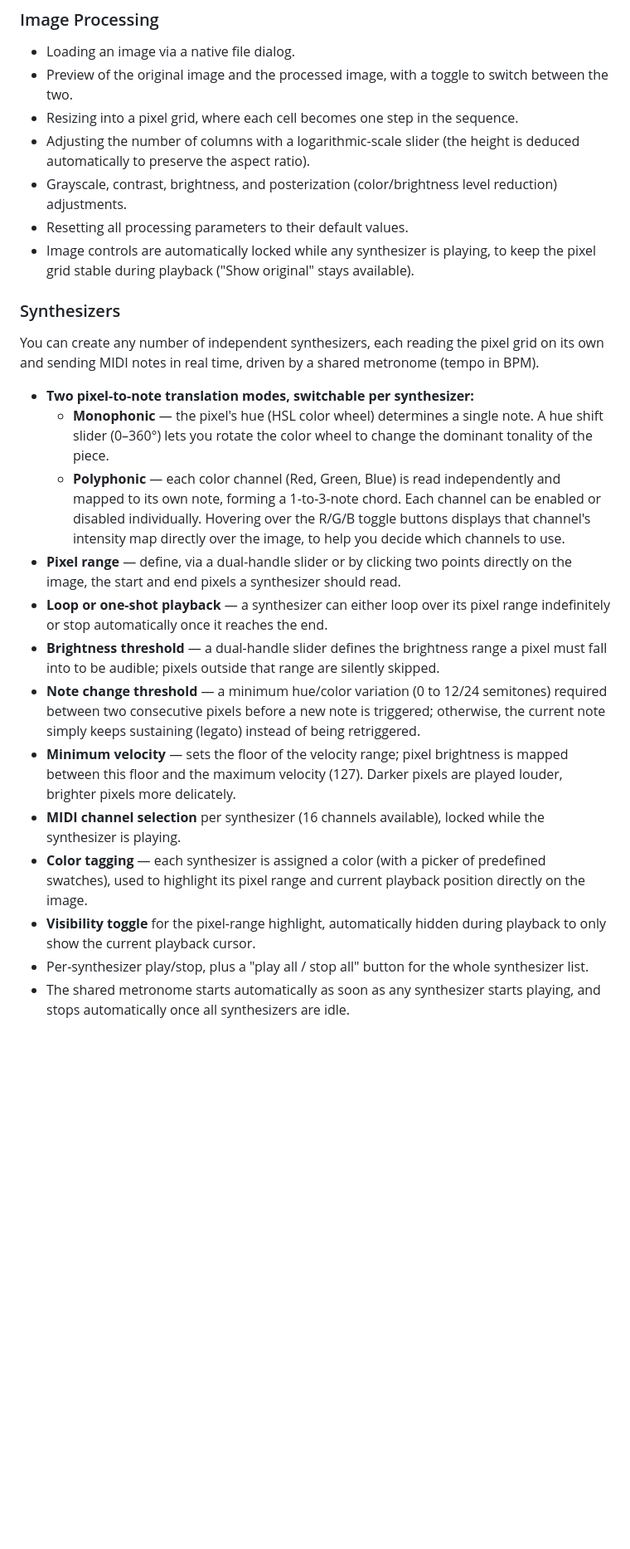
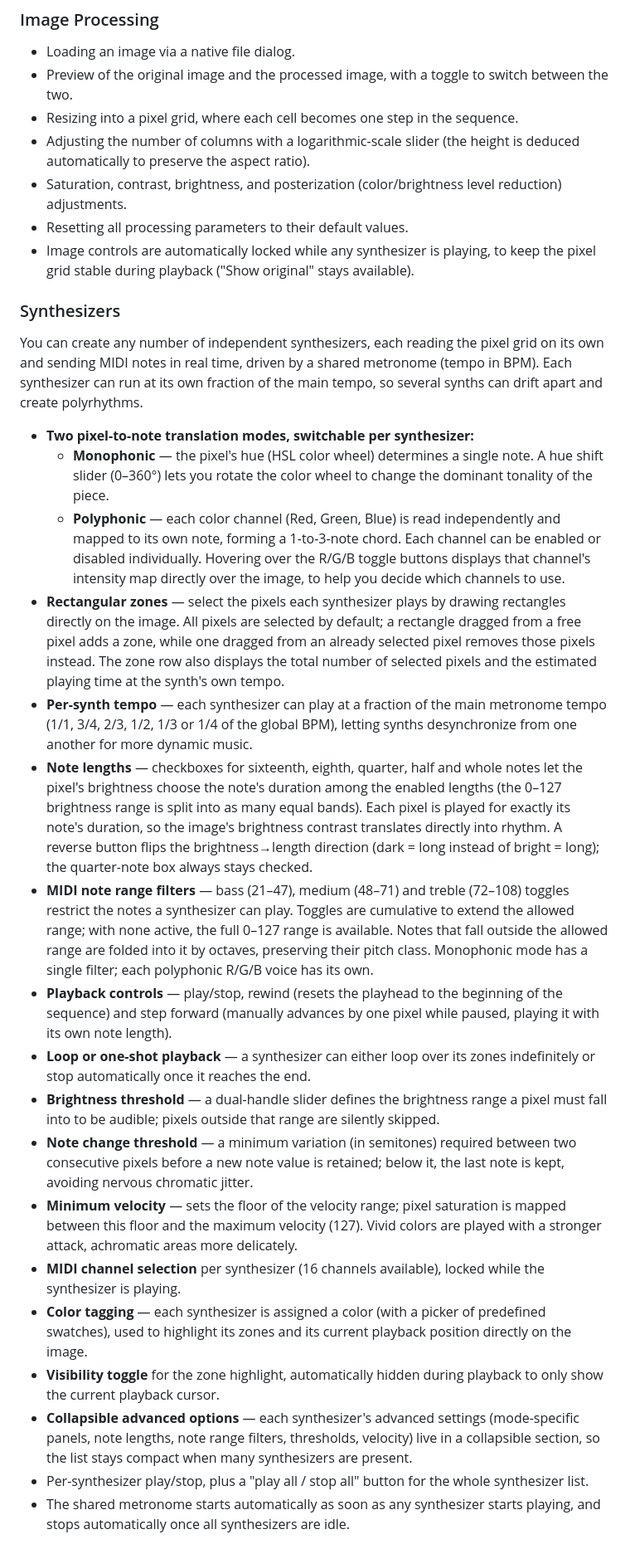
Before and after one commit to MLecouturier/Soundmap, a Markdown page: README.md, the part around one of its changes. Shown at 83% size. Drawn GitHub-style; blank space fills up the shorter version.

```diff
--- a/README.md
+++ b/README.md
@@ -12,25 +12,30 @@ SoundMap is a Tauri desktop application that turns an image into music. Load an
 - Preview of the original image and the processed image, with a toggle to switch between the two.
 - Resizing into a pixel grid, where each cell becomes one step in the sequence.
 - Adjusting the number of columns with a logarithmic-scale slider (the height is deduced automatically to preserve the aspect ratio).
-- Grayscale, contrast, brightness, and posterization (color/brightness level reduction) adjustments.
+- Saturation, contrast, brightness, and posterization (color/brightness level reduction) adjustments.
 - Resetting all processing parameters to their default values.
 - Image controls are automatically locked while any synthesizer is playing, to keep the pixel grid stable during playback ("Show original" stays available).
 
 ### Synthesizers
 
-You can create any number of independent synthesizers, each reading the pixel grid on its own and sending MIDI notes in real time, driven by a shared metronome (tempo in BPM).
+You can create any number of independent synthesizers, each reading the pixel grid on its own and sending MIDI notes in real time, driven by a shared metronome (tempo in BPM). Each synthesizer can run at its own fraction of the main tempo, so several synths can drift apart and create polyrhythms.
 
 - **Two pixel-to-note translation modes, switchable per synthesizer:**
   - **Monophonic** — the pixel's hue (HSL color wheel) determines a single note. A hue shift slider (0–360°) lets you rotate the color wheel to change the dominant tonality of the piece.
   - **Polyphonic** — each color channel (Red, Green, Blue) is read independently and mapped to its own note, forming a 1-to-3-note chord. Each channel can be enabled or disabled individually. Hovering over the R/G/B toggle buttons displays that channel's intensity map directly over the image, to help you decide which channels to use.
-- **Pixel range** — define, via a dual-handle slider or by clicking two points directly on the image, the start and end pixels a synthesizer should read.
-- **Loop or one-shot playback** — a synthesizer can either loop over its pixel range indefinitely or stop automatically once it reaches the end.
+- **Rectangular zones** — select the pixels each synthesizer plays by drawing rectangles directly on the image. All pixels are selected by default; a rectangle dragged from a free pixel adds a zone, while one dragged from an already selected pixel removes those pixels instead. The zone row also displays the total number of selected pixels and the estimated playing time at the synth's own tempo.
+- **Per-synth tempo** — each synthesizer can play at a fraction of the main metronome tempo (1/1, 3/4, 2/3, 1/2, 1/3 or 1/4 of the global BPM), letting synths desynchronize from one another for more dynamic music.
+- **Note lengths** — checkboxes for sixteenth, eighth, quarter, half and whole notes let the pixel's brightness choose the note's duration among the enabled lengths (the 0–127 brightness range is split into as many equal bands). Each pixel is played for exactly its note's duration, so the image's brightness contrast translates directly into rhythm. A reverse button flips the brightness→length direction (dark = long instead of bright = long); the quarter-note box always stays checked.
+- **MIDI note range filters** — bass (21–47), medium (48–71) and treble (72–108) toggles restrict the notes a synthesizer can play. Toggles are cumulative to extend the allowed range; with none active, the full 0–127 range is available. Notes that fall outside the allowed range are folded into it by octaves, preserving their pitch class. Monophonic mode has a single filter; each polyphonic R/G/B voice has its own.
+- **Playback controls** — play/stop, rewind (resets the playhead to the beginning of the sequence) and step forward (manually advances by one pixel while paused, playing it with its own note length).
+- **Loop or one-shot playback** — a synthesizer can either loop over its zones indefinitely or stop automatically once it reaches the end.
 - **Brightness threshold** — a dual-handle slider defines the brightness range a pixel must fall into to be audible; pixels outside that range are silently skipped.
-- **Note change threshold** — a minimum hue/color variation (0 to 12/24 semitones) required between two consecutive pixels before a new note is triggered; otherwise, the current note simply keeps sustaining (legato) instead of being retriggered.
-- **Minimum velocity** — sets the floor of the velocity range; pixel brightness is mapped between this floor and the maximum velocity (127). Darker pixels are played louder, brighter pixels more delicately.
+- **Note change threshold** — a minimum variation (in semitones) required between two consecutive pixels before a new note value is retained; below it, the last note is kept, avoiding nervous chromatic jitter.
+- **Minimum velocity** — sets the floor of the velocity range; pixel saturation is mapped between this floor and the maximum velocity (127). Vivid colors are played with a stronger attack, achromatic areas more delicately.
 - **MIDI channel selection** per synthesizer (16 channels available), locked while the synthesizer is playing.
-- **Color tagging** — each synthesizer is assigned a color (with a picker of predefined swatches), used to highlight its pixel range and current playback position directly on the image.
-- **Visibility toggle** for the pixel-range highlight, automatically hidden during playback to only show the current playback cursor.
+- **Color tagging** — each synthesizer is assigned a color (with a picker of predefined swatches), used to highlight its zones and its current playback position directly on the image.
+- **Visibility toggle** for the zone highlight, automatically hidden during playback to only show the current playback cursor.
+- **Collapsible advanced options** — each synthesizer's advanced settings (mode-specific panels, note lengths, note range filters, thresholds, velocity) live in a collapsible section, so the list stays compact when many synthesizers are present.
 - Per-synthesizer play/stop, plus a "play all / stop all" button for the whole synthesizer list.
 - The shared metronome starts automatically as soon as any synthesizer starts playing, and stops automatically once all synthesizers are idle.
 
```
Also changed, not shown: other parts of README.md (+6 -4 lines), README.fr.md (+19 -12 lines).
